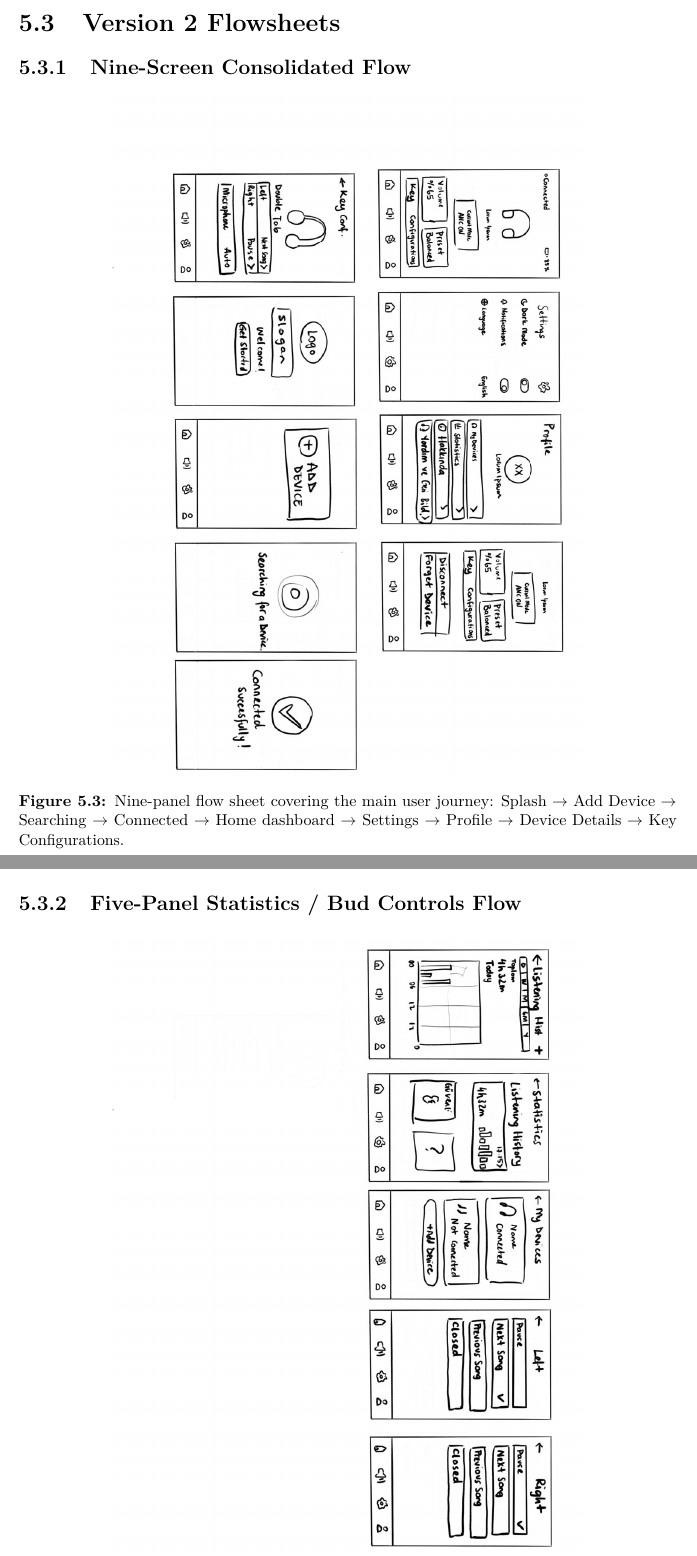
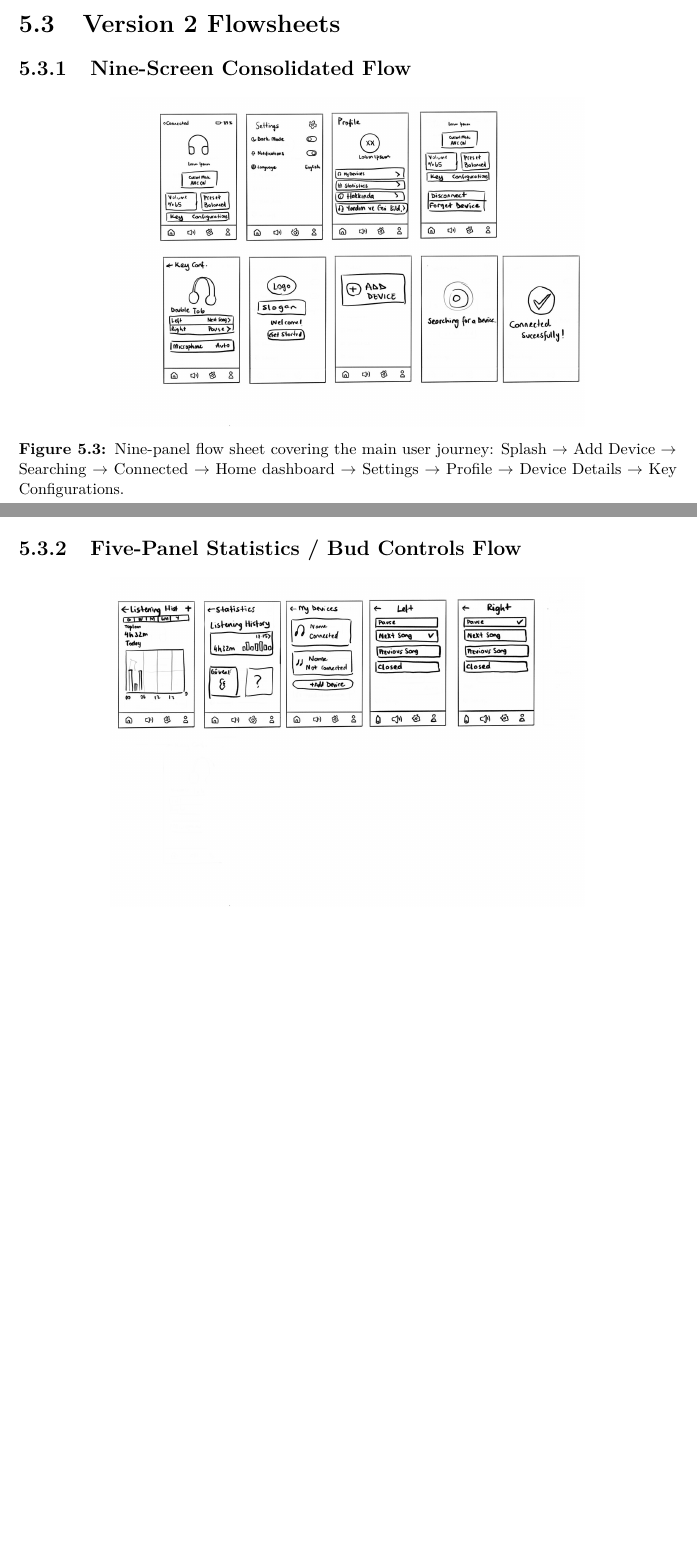
Before and after one commit to yasinsez/ID-Ceng-Project, a LaTeX document (docs/latex/main.tex): two parts of pages 26 and 28 of 38 before the commit and two parts of pages 25 and 26 of 36 after it, joined at a grey line, cut so that both start at the same text, the shorter picture padded with empty space. Compiled offline with pdfLaTeX.

Commit message:
Update main.tex

```diff
--- a/docs/latex/main.tex
+++ b/docs/latex/main.tex
@@ -594,7 +594,7 @@ moving to high-fidelity work.
 
 \begin{figure}[H]
   \centering
-  \includegraphics[angle=-90, width=0.72\textwidth]{flowsheets/flowsheet-nine-screen-home-volume-settings-profile.jpeg}
+  \includegraphics[width=0.72\textwidth]{flowsheets/flowsheet-nine-screen-home-volume-settings-profile.jpeg}
   \caption{Nine-panel flow sheet covering the main user journey:
     Splash $\to$ Add Device $\to$ Searching $\to$ Connected $\to$
     Home dashboard $\to$ Settings $\to$ Profile $\to$ Device Details $\to$
@@ -628,7 +628,7 @@ moving to high-fidelity work.
 
 \begin{figure}[H]
   \centering
-  \includegraphics[angle=-90, width=0.72\textwidth]{flowsheets/flowsheet-statistics-history-mydevices-bud-controls.jpeg}
+  \includegraphics[width=0.72\textwidth]{flowsheets/flowsheet-statistics-history-mydevices-bud-controls.jpeg}
   \caption{Five-panel flow showing (1) Listening History chart,
     (2) Statistics card, (3) My Devices list, (4) Left bud gesture map,
     and (5) Right bud gesture map. Bottom navigation:
```
